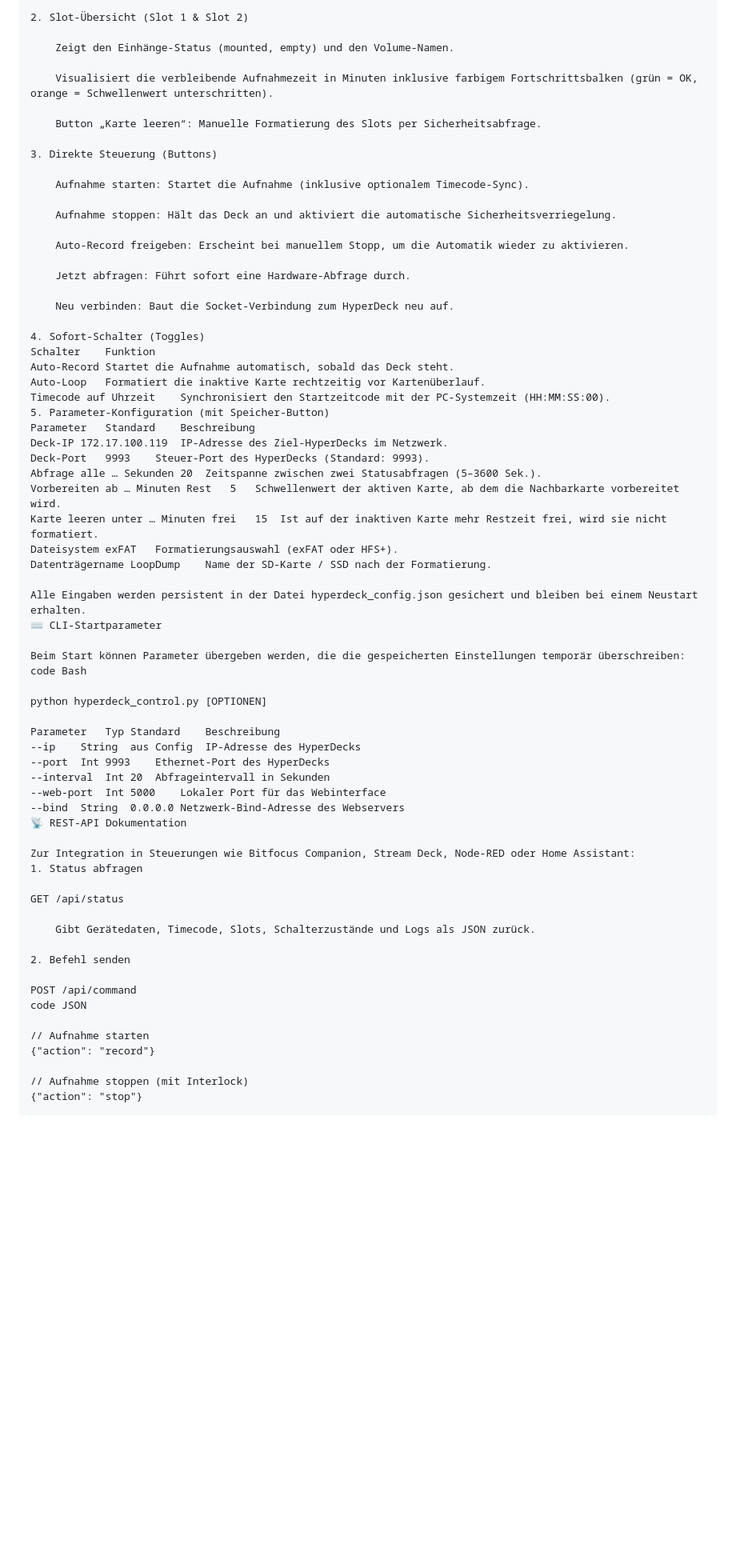
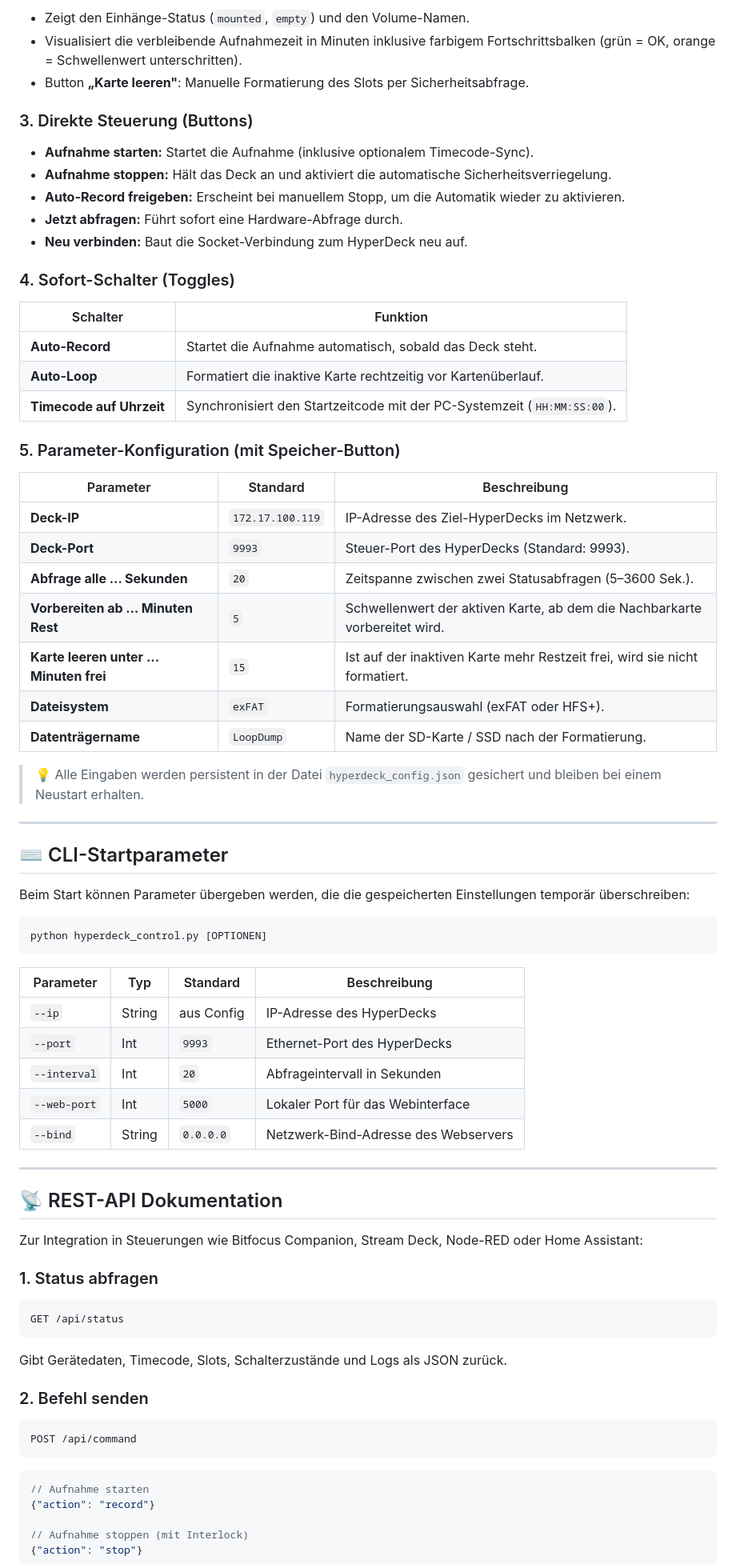
Before and after one commit to fardem/Hyperdeck-Remote-Loop-Rec, a Markdown page: README.md, the part around one of its changes. Shown at 80% size. GitHub-like rendering; blank space fills up the shorter version.

Commit message:
Refactor README.md for better clarity and organization
Updated the README.md to improve formatting and structure, including sections on installation, usage, and troubleshooting.

````diff
--- a/README.md
+++ b/README.md
@@ -139,67 +150,77 @@ Die Weboberfläche ist in funktionale Bereiche gegliedert:
 
-2. Slot-Übersicht (Slot 1 & Slot 2)
+- Zeigt den Einhänge-Status (`mounted`, `empty`) und den Volume-Namen.
+- Visualisiert die verbleibende Aufnahmezeit in Minuten inklusive farbigem Fortschrittsbalken (grün = OK, orange = Schwellenwert unterschritten).
+- Button **„Karte leeren"**: Manuelle Formatierung des Slots per Sicherheitsabfrage.
 
-    Zeigt den Einhänge-Status (mounted, empty) und den Volume-Namen.
+### 3. Direkte Steuerung (Buttons)
 
-    Visualisiert die verbleibende Aufnahmezeit in Minuten inklusive farbigem Fortschrittsbalken (grün = OK, orange = Schwellenwert unterschritten).
+- **Aufnahme starten:** Startet die Aufnahme (inklusive optionalem Timecode-Sync).
+- **Aufnahme stoppen:** Hält das Deck an und aktiviert die automatische Sicherheitsverriegelung.
+- **Auto-Record freigeben:** Erscheint bei manuellem Stopp, um die Automatik wieder zu aktivieren.
+- **Jetzt abfragen:** Führt sofort eine Hardware-Abfrage durch.
+- **Neu verbinden:** Baut die Socket-Verbindung zum HyperDeck neu auf.
 
-    Button „Karte leeren“: Manuelle Formatierung des Slots per Sicherheitsabfrage.
+### 4. Sofort-Schalter (Toggles)
 
-3. Direkte Steuerung (Buttons)
+| Schalter | Funktion |
+| --- | --- |
+| **Auto-Record** | Startet die Aufnahme automatisch, sobald das Deck steht. |
+| **Auto-Loop** | Formatiert die inaktive Karte rechtzeitig vor Kartenüberlauf. |
+| **Timecode auf Uhrzeit** | Synchronisiert den Startzeitcode mit der PC-Systemzeit (`HH:MM:SS:00`). |
 
-    Aufnahme starten: Startet die Aufnahme (inklusive optionalem Timecode-Sync).
+### 5. Parameter-Konfiguration (mit Speicher-Button)
 
-    Aufnahme stoppen: Hält das Deck an und aktiviert die automatische Sicherheitsverriegelung.
+| Parameter | Standard | Beschreibung |
+| --- | --- | --- |
+| **Deck-IP** | `172.17.100.119` | IP-Adresse des Ziel-HyperDecks im Netzwerk. |
+| **Deck-Port** | `9993` | Steuer-Port des HyperDecks (Standard: 9993). |
+| **Abfrage alle … Sekunden** | `20` | Zeitspanne zwischen zwei Statusabfragen (5–3600 Sek.). |
+| **Vorbereiten ab … Minuten Rest** | `5` | Schwellenwert der aktiven Karte, ab dem die Nachbarkarte vorbereitet wird. |
+| **Karte leeren unter … Minuten frei** | `15` | Ist auf der inaktiven Karte mehr Restzeit frei, wird sie nicht formatiert. |
+| **Dateisystem** | `exFAT` | Formatierungsauswahl (exFAT oder HFS+). |
+| **Datenträgername** | `LoopDump` | Name der SD-Karte / SSD nach der Formatierung. |
 
-    Auto-Record freigeben: Erscheint bei manuellem Stopp, um die Automatik wieder zu aktivieren.
+> 💡 Alle Eingaben werden persistent in der Datei `hyperdeck_config.json` gesichert und bleiben bei einem Neustart erhalten.
 
-    Jetzt abfragen: Führt sofort eine Hardware-Abfrage durch.
+---
 
-    Neu verbinden: Baut die Socket-Verbindung zum HyperDeck neu auf.
-
-4. Sofort-Schalter (Toggles)
-Schalter	Funktion
-Auto-Record	Startet die Aufnahme automatisch, sobald das Deck steht.
-Auto-Loop	Formatiert die inaktive Karte rechtzeitig vor Kartenüberlauf.
-Timecode auf Uhrzeit	Synchronisiert den Startzeitcode mit der PC-Systemzeit (HH:MM:SS:00).
-5. Parameter-Konfiguration (mit Speicher-Button)
-Parameter	Standard	Beschreibung
-Deck-IP	172.17.100.119	IP-Adresse des Ziel-HyperDecks im Netzwerk.
-Deck-Port	9993	Steuer-Port des HyperDecks (Standard: 9993).
-Abfrage alle … Sekunden	20	Zeitspanne zwischen zwei Statusabfragen (5–3600 Sek.).
-Vorbereiten ab … Minuten Rest	5	Schwellenwert der aktiven Karte, ab dem die Nachbarkarte vorbereitet wird.
-Karte leeren unter … Minuten frei	15	Ist auf der inaktiven Karte mehr Restzeit frei, wird sie nicht formatiert.
-Dateisystem	exFAT	Formatierungsauswahl (exFAT oder HFS+).
-Datenträgername	LoopDump	Name der SD-Karte / SSD nach der Formatierung.
-
-Alle Eingaben werden persistent in der Datei hyperdeck_config.json gesichert und bleiben bei einem Neustart erhalten.
-⌨️ CLI-Startparameter
+## ⌨️ CLI-Startparameter
 
 Beim Start können Parameter übergeben werden, die die gespeicherten Einstellungen temporär überschreiben:
-code Bash
 
+```bash
 python hyperdeck_control.py [OPTIONEN]
+```
 
-Parameter	Typ	Standard	Beschreibung
---ip	String	aus Config	IP-Adresse des HyperDecks
---port	Int	9993	Ethernet-Port des HyperDecks
---interval	Int	20	Abfrageintervall in Sekunden
---web-port	Int	5000	Lokaler Port für das Webinterface
---bind	String	0.0.0.0	Netzwerk-Bind-Adresse des Webservers
-📡 REST-API Dokumentation
+| Parameter | Typ | Standard | Beschreibung |
+| --- | --- | --- | --- |
+| `--ip` | String | aus Config | IP-Adresse des HyperDecks |
+| `--port` | Int | `9993` | Ethernet-Port des HyperDecks |
+| `--interval` | Int | `20` | Abfrageintervall in Sekunden |
+| `--web-port` | Int | `5000` | Lokaler Port für das Webinterface |
+| `--bind` | String | `0.0.0.0` | Netzwerk-Bind-Adresse des Webservers |
+
+---
+
+## 📡 REST-API Dokumentation
 
 Zur Integration in Steuerungen wie Bitfocus Companion, Stream Deck, Node-RED oder Home Assistant:
-1. Status abfragen
 
+### 1. Status abfragen
+
+```http
 GET /api/status
+```
 
-    Gibt Gerätedaten, Timecode, Slots, Schalterzustände und Logs als JSON zurück.
+Gibt Gerätedaten, Timecode, Slots, Schalterzustände und Logs als JSON zurück.
 
-2. Befehl senden
+### 2. Befehl senden
 
+```http
 POST /api/command
-code JSON
+```
 
+```json
 // Aufnahme starten
 {"action": "record"}
 
````
Also changed, not shown: other parts of README.md (+88 -56 lines).
